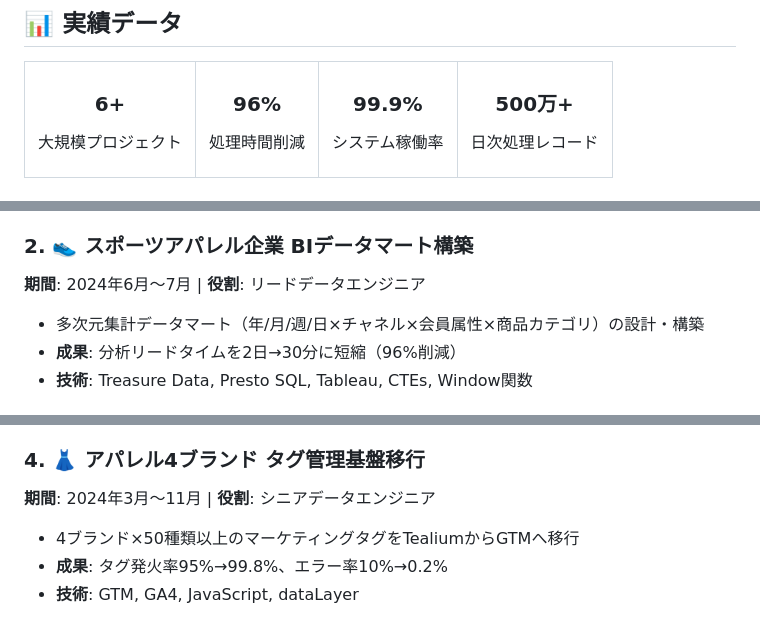
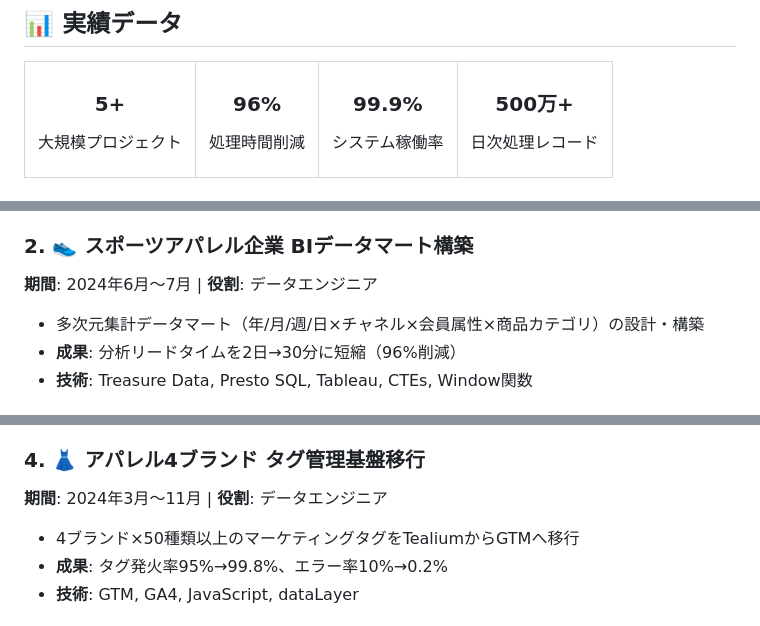
Before and after one commit to sato1046/sato1046.github.io, a Markdown page: README.md, 3 parts joined by grey strips. GitHub-like rendering.

```diff
--- a/README.md
+++ b/README.md
@@ -37,7 +37,7 @@
 <table>
 <tr>
 <td align="center">
-<h3>6+</h3>
+<h3>5+</h3>
 <p>大規模プロジェクト</p>
 </td>
 <td align="center">
@@ -65,7 +65,7 @@
 - **技術**: Treasure Data, Digdag, SFTP, Presto SQL
 
 ### 2. 👟 スポーツアパレル企業 BIデータマート構築
-**期間**: 2024年6月〜7月 | **役割**: リードデータエンジニア
+**期間**: 2024年6月〜7月 | **役割**: データエンジニア
 
 - 多次元集計データマート（年/月/週/日×チャネル×会員属性×商品カテゴリ）の設計・構築
 - **成果**: 分析リードタイムを2日→30分に短縮（96%削減）
@@ -79,7 +79,7 @@
 - **技術**: BigQuery, StandardSQL, Google Sheets API
 
 ### 4. 👗 アパレル4ブランド タグ管理基盤移行
-**期間**: 2024年3月〜11月 | **役割**: シニアデータエンジニア
+**期間**: 2024年3月〜11月 | **役割**: データエンジニア
 
 - 4ブランド×50種類以上のマーケティングタグをTealiumからGTMへ移行
 - **成果**: タグ発火率95%→99.8%、エラー率10%→0.2%
```
Also changed, not shown: other parts of README.md (+4 -44 lines).
